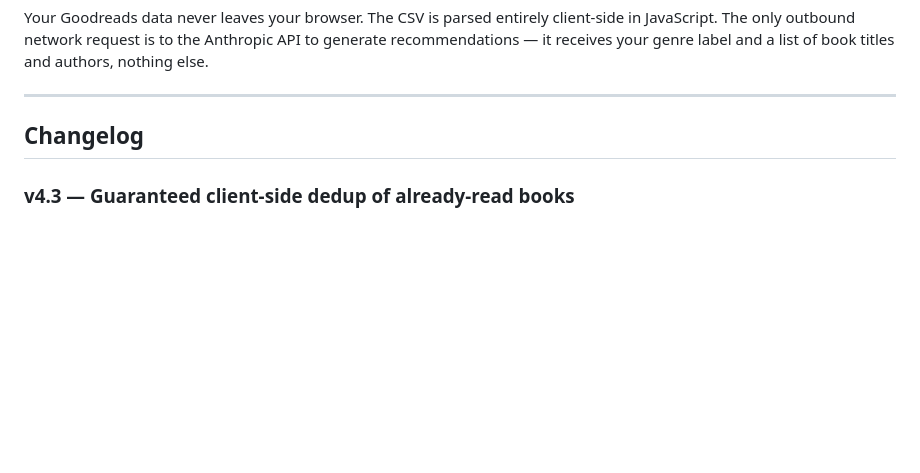
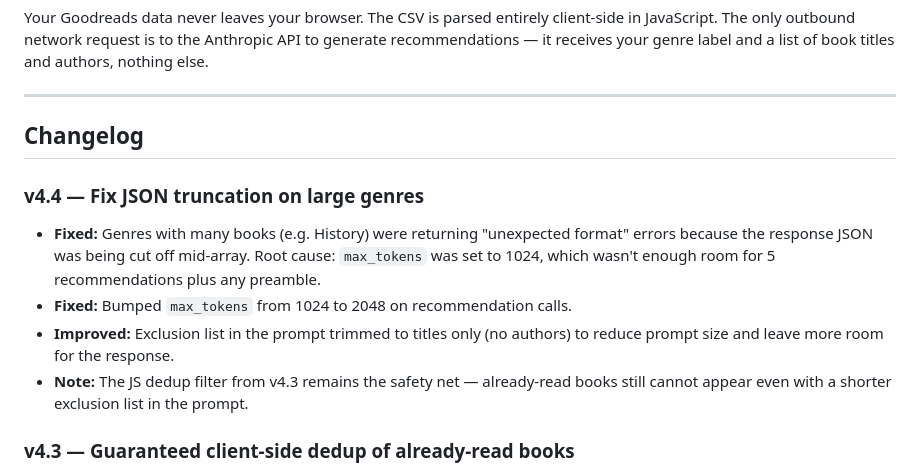
Before and after one commit to dblasing/bookdna, a Markdown page: README.md, the part around the change. GitHub-like rendering; blank space fills up the shorter version.

Commit message:
Docs: v4.4 JSON truncation fix on large genres

```diff
--- a/README.md
+++ b/README.md
@@ -197,6 +197,13 @@ Your Goodreads data never leaves your browser. The CSV is parsed entirely client
 
 ## Changelog
 
+### v4.4 — Fix JSON truncation on large genres
+
+- **Fixed:** Genres with many books (e.g. History) were returning "unexpected format" errors because the response JSON was being cut off mid-array. Root cause: `max_tokens` was set to 1024, which wasn't enough room for 5 recommendations plus any preamble.
+- **Fixed:** Bumped `max_tokens` from 1024 to 2048 on recommendation calls.
+- **Improved:** Exclusion list in the prompt trimmed to titles only (no authors) to reduce prompt size and leave more room for the response.
+- **Note:** The JS dedup filter from v4.3 remains the safety net — already-read books still cannot appear even with a shorter exclusion list in the prompt.
+
 ### v4.3 — Guaranteed client-side dedup of already-read books
 
 - **Fixed:** Magpie Murders and other already-read books were still occasionally appearing in recommendations even after v4.2. Root cause: with 300+ books in the exclusion list, the model would miss entries buried in a long prompt.
```
